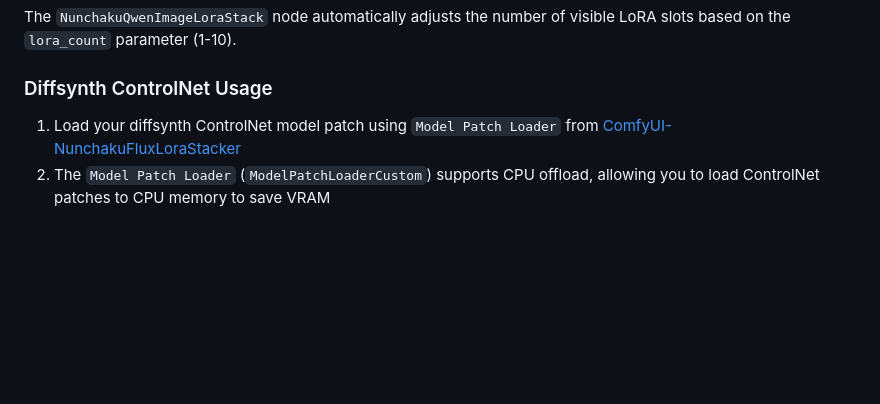
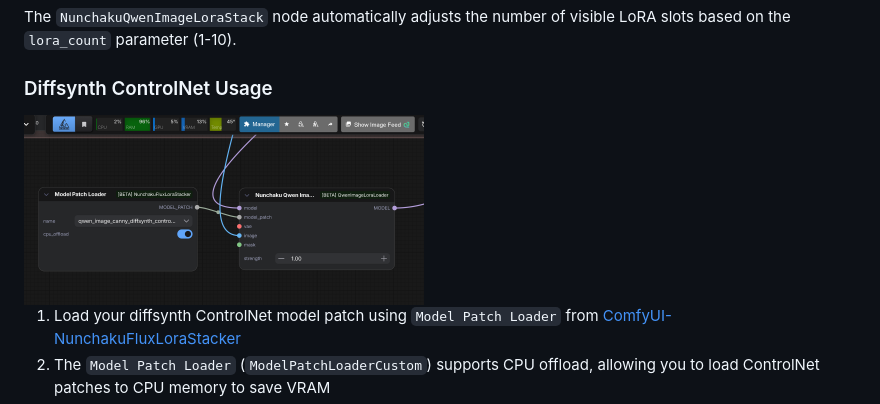
Before and after one commit to ussoewwin/ComfyUI-QwenImageLoraLoader, a Markdown page: README.md, the part around the change. Drawn GitHub-style; pictures changed too: png/diffsynth.png (added); blank space fills up the shorter version.

Commit message:
Add diffsynth ControlNet usage screenshot

```diff
--- a/README.md
+++ b/README.md
@@ -116,6 +116,9 @@ If you have v1.57 or earlier installed with integration code in ComfyUI-nunchaku
 The `NunchakuQwenImageLoraStack` node automatically adjusts the number of visible LoRA slots based on the `lora_count` parameter (1-10).
 
 ### Diffsynth ControlNet Usage
+
+<img src="png/diffsynth.png" alt="Diffsynth ControlNet Usage" width="400">
+
 1. Load your diffsynth ControlNet model patch using `Model Patch Loader` from [ComfyUI-NunchakuFluxLoraStacker](https://github.com/ussoewwin/ComfyUI-NunchakuFluxLoraStacker)
 2. The `Model Patch Loader` (`ModelPatchLoaderCustom`) supports CPU offload, allowing you to load ControlNet patches to CPU memory to save VRAM
 3. Connect the `MODEL_PATCH` output to the `model_patch` input of `NunchakuQwenImageDiffsynthControlnet` node
```
